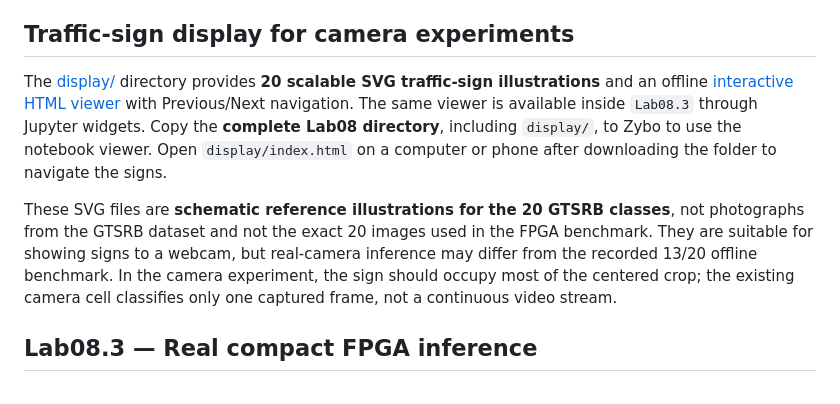
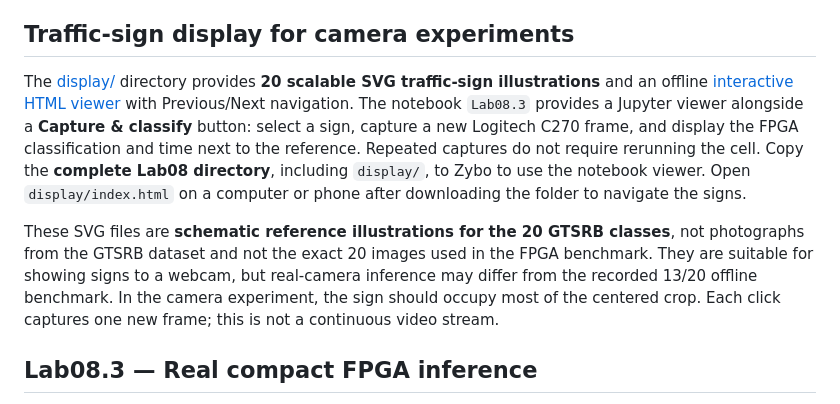
Before and after one commit to onigas/PYNQ-Zybo-Labs, a Markdown page: Lab08/README.md, the part around the change. Rendered like a GitHub page.

Commit message:
Document repeatable camera capture and adjacent sign viewer

```diff
--- a/Lab08/README.md
+++ b/Lab08/README.md
@@ -51,9 +51,9 @@ Open the notebook in Jupyter. Its asset download cell retrieves one original 32-
 
 ## Traffic-sign display for camera experiments
 
-The [display/](display/) directory provides **20 scalable SVG traffic-sign illustrations** and an offline [interactive HTML viewer](display/index.html) with Previous/Next navigation. The same viewer is available inside `Lab08.3` through Jupyter widgets. Copy the **complete Lab08 directory**, including `display/`, to Zybo to use the notebook viewer. Open `display/index.html` on a computer or phone after downloading the folder to navigate the signs.
+The [display/](display/) directory provides **20 scalable SVG traffic-sign illustrations** and an offline [interactive HTML viewer](display/index.html) with Previous/Next navigation. The notebook `Lab08.3` provides a Jupyter viewer alongside a **Capture & classify** button: select a sign, capture a new Logitech C270 frame, and display the FPGA classification and time next to the reference. Repeated captures do not require rerunning the cell. Copy the **complete Lab08 directory**, including `display/`, to Zybo to use the notebook viewer. Open `display/index.html` on a computer or phone after downloading the folder to navigate the signs.
 
-These SVG files are **schematic reference illustrations for the 20 GTSRB classes**, not photographs from the GTSRB dataset and not the exact 20 images used in the FPGA benchmark. They are suitable for showing signs to a webcam, but real-camera inference may differ from the recorded 13/20 offline benchmark. In the camera experiment, the sign should occupy most of the centered crop; the existing camera cell classifies only one captured frame, not a continuous video stream.
+These SVG files are **schematic reference illustrations for the 20 GTSRB classes**, not photographs from the GTSRB dataset and not the exact 20 images used in the FPGA benchmark. They are suitable for showing signs to a webcam, but real-camera inference may differ from the recorded 13/20 offline benchmark. In the camera experiment, the sign should occupy most of the centered crop. Each click captures one new frame; this is not a continuous video stream.
 
 ## Lab08.3 — Real compact FPGA inference
 
```
